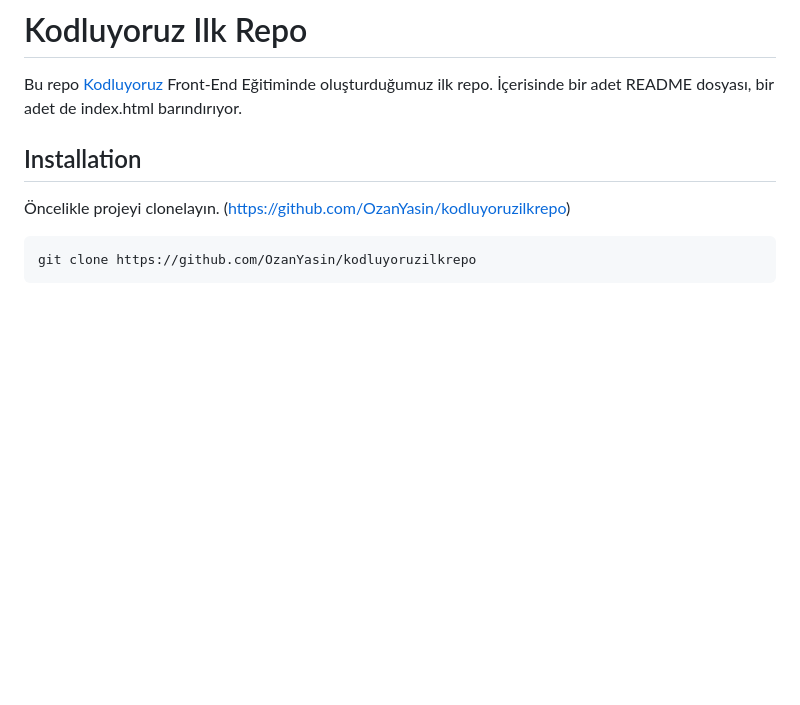
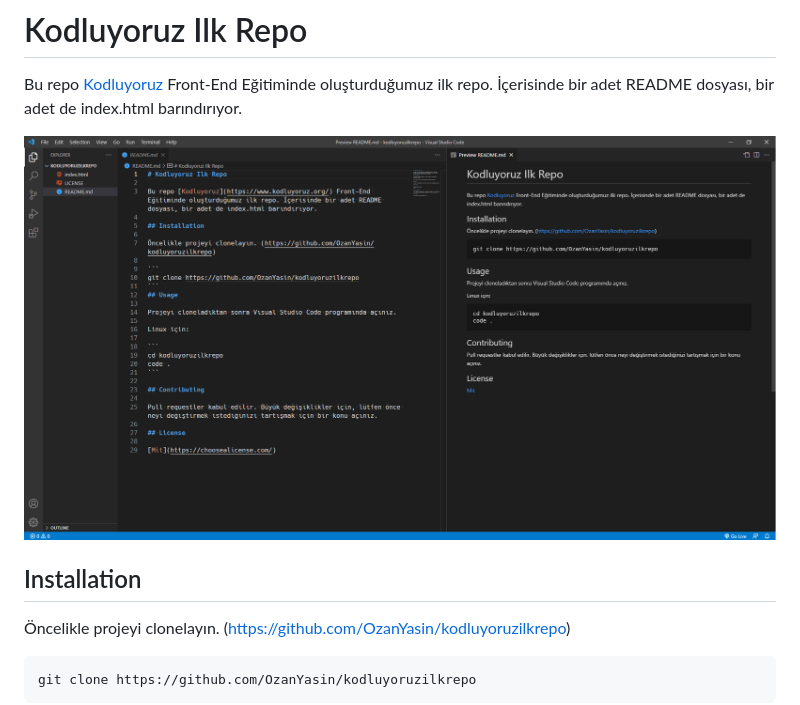
Before and after one commit to OzanYasin/kodluyoruzilkrepo, a Markdown page: README.md, the part around the change. GitHub-like rendering; pictures changed too: kodluyoruzilkrepo.png (added); blank space fills up the shorter version.

Commit message:
README gorsel eklendi

```diff
--- a/README.md
+++ b/README.md
@@ -1,6 +1,8 @@
 # Kodluyoruz Ilk Repo
 
 Bu repo [Kodluyoruz](https://www.kodluyoruz.org/) Front-End Eğitiminde oluşturduğumuz ilk repo. İçerisinde bir adet README dosyası, bir adet de index.html barındırıyor.
+
+![Görsel1](kodluyoruzilkrepo.png)
 
 ## Installation
 
```
